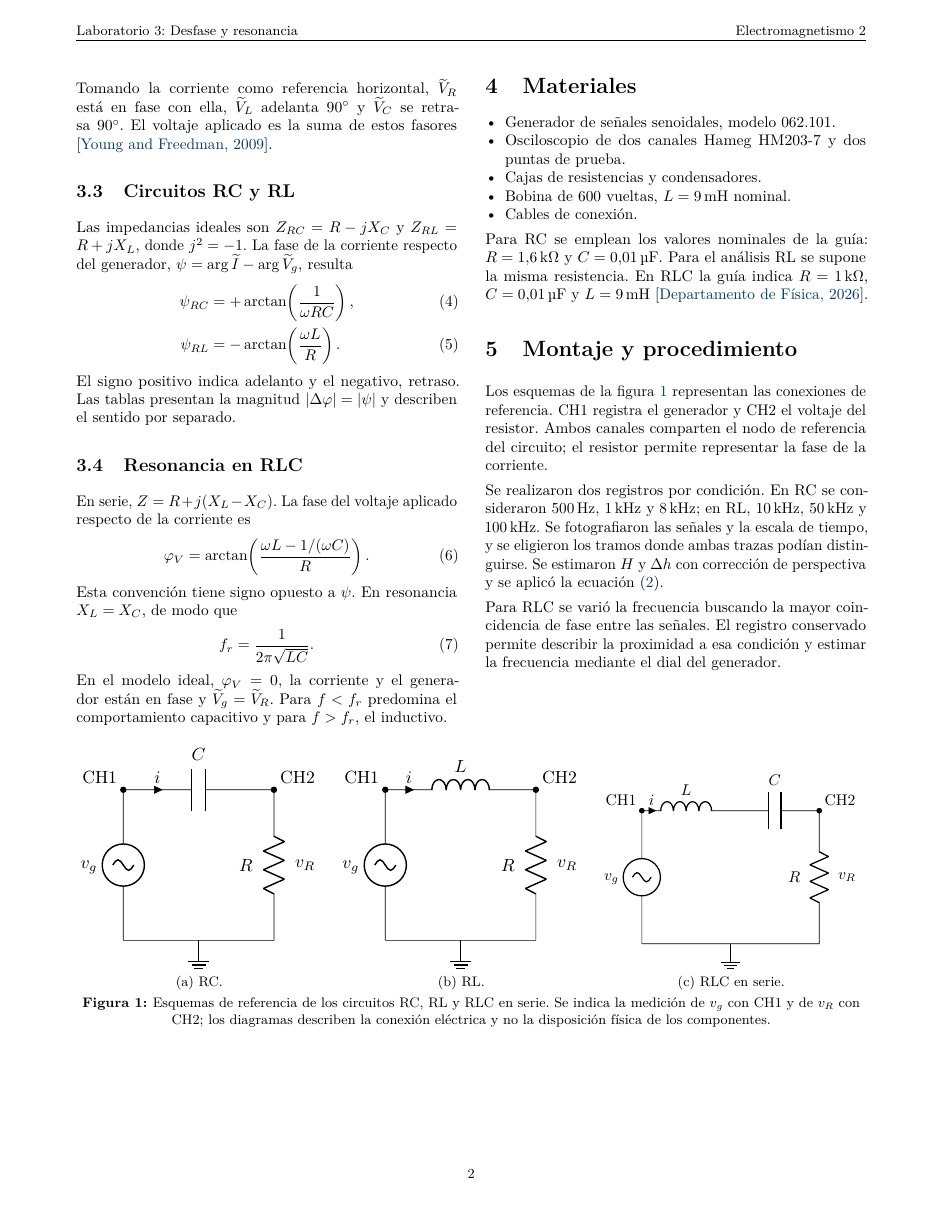
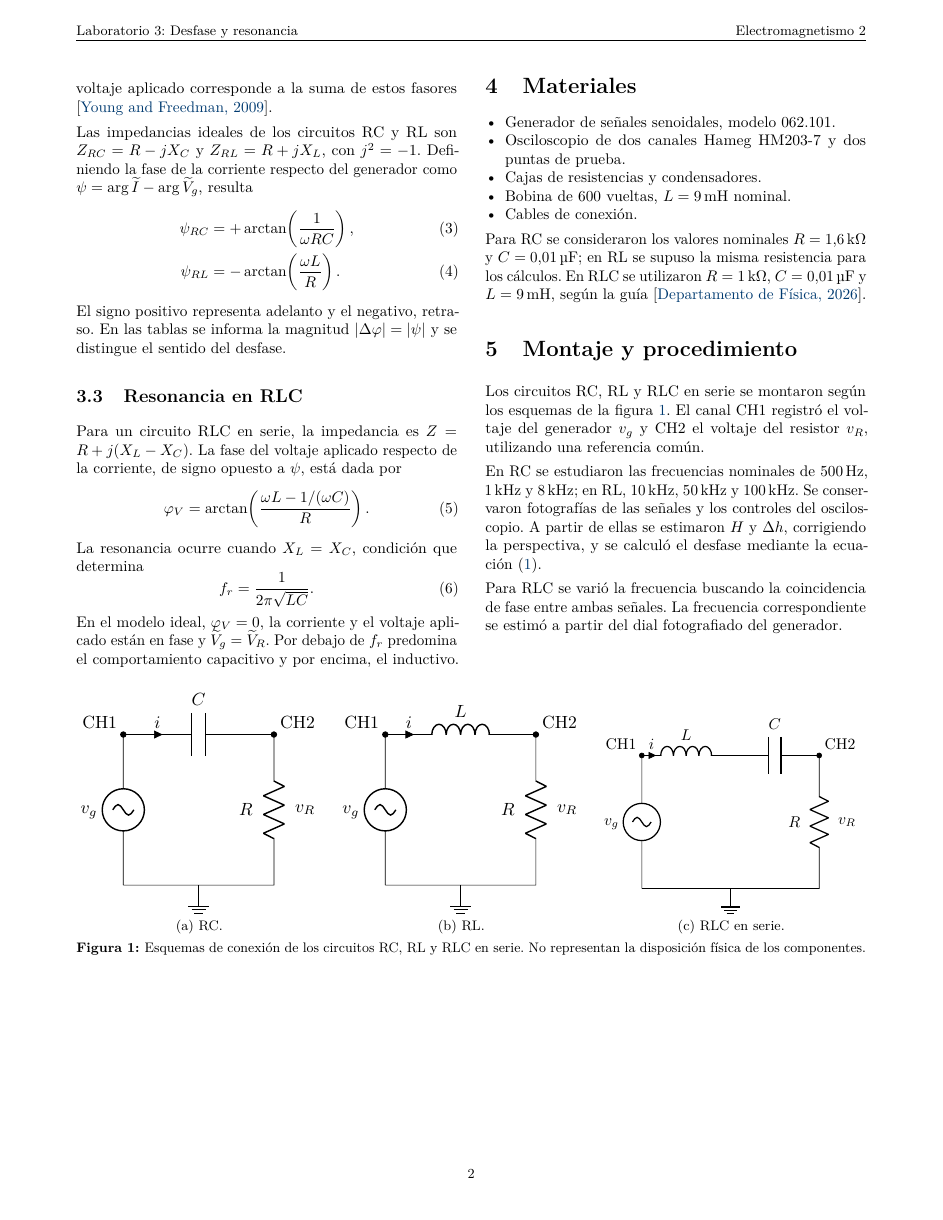
Before and after one commit to Dewscot/Electromagnetismo-2-laboratorios, a LaTeX paper (Laboratorio 3/Informe/main.tex): page 2 of 7. Compiled offline with pdfLaTeX.

Commit message:
revision y correcion hasta montaje, resultados sera lo siguiente

```diff
--- a/Laboratorio 3/Informe/main.tex
+++ b/Laboratorio 3/Informe/main.tex
@@ -30,7 +30,7 @@
 \newcommand{\docente}{Juan Staforelli Vivanco}
 \newcommand{\ayudante}{Cristóbal Valdés Cruces, Catalina Gidi Chomalí}
 \newcommand{\seccion}{Sección 2}
-\newcommand{\fechaentrega}{Fecha por completar}
+\newcommand{\fechaentrega}{\today}
 \hypersetup{colorlinks=true,linkcolor=udecazul,citecolor=udecazul,urlcolor=udecazul,
   pdftitle={Laboratorio 3: Desfase y resonancia},pdfauthor={Nicolas Ruiz y Julio Bastias}}
 \pagestyle{fancy}
@@ -108,51 +115,58 @@ Para frecuencia $f$ y frecuencia angular $\omega=2\pi f$, las reactancias induct
   X_L=\omega L,\qquad X_C=\frac{1}{\omega C}.
   \label{eq:reactancias}
 \end{equation}
-Tomando la corriente como referencia horizontal, $\widetilde V_R$ está en fase con ella, $\widetilde V_L$ adelanta \SI{90}{\degree} y $\widetilde V_C$ se retrasa \SI{90}{\degree}. El voltaje aplicado es la suma de estos fasores \cite{young2009}.
+Tomando la corriente como referencia, el fasor $\widetilde V_R$ está en fase con ella, $\widetilde V_L$ adelanta \SI{90}{\degree} y $\widetilde V_C$ se retrasa \SI{90}{\degree}. El voltaje aplicado corresponde a la suma de estos fasores \cite{young2009}.
 
-\subsection{Circuitos RC y RL}
-Las impedancias ideales son $Z_{RC}=R-jX_C$ y $Z_{RL}=R+jX_L$, donde $j^2=-1$. La fase de la corriente respecto del generador, $\psi=\arg\widetilde I-\arg\widetilde V_g$, resulta
+Las impedancias ideales de los circuitos RC y RL son $Z_{RC}=R-jX_C$ y $Z_{RL}=R+jX_L$, con $j^2=-1$. Definiendo la fase de la corriente respecto del generador como $\psi=\arg\widetilde I-\arg\widetilde V_g$, resulta
 \begin{align}
- \psi_{RC}&=+\arctan\!\left(\frac{1}{\omega RC}\right),\label{eq:rc}\\
- \psi_{RL}&=-\arctan\!\left(\frac{\omega L}{R}\right).\label{eq:rl}
+  \psi_{RC}&=+\arctan\!\left(\frac{1}{\omega RC}\right),
+  \label{eq:rc}\\
+  \psi_{RL}&=-\arctan\!\left(\frac{\omega L}{R}\right).
+  \label{eq:rl}
 \end{align}
-El signo positivo indica adelanto y el negativo, retraso. Las tablas presentan la magnitud $|\Delta\varphi|=|\psi|$ y describen el sentido por separado.
+El signo positivo representa adelanto y el negativo, retraso. En las tablas se informa la magnitud $|\Delta\varphi|=|\psi|$ y se distingue el sentido del desfase.
 
 \subsection{Resonancia en RLC}
-En serie, $Z=R+j(X_L-X_C)$. La fase del voltaje aplicado respecto de la corriente es
+
+Para un circuito RLC en serie, la impedancia es $Z=R+j(X_L-X_C)$. La fase del voltaje aplicado respecto de la corriente, de signo opuesto a $\psi$, está dada por
 \begin{equation}
-  \varphi_V=\arctan\!\left(\frac{\omega L-1/(\omega C)}{R}\right).
+  \varphi_V=\arctan\!\left(
+  \frac{\omega L-1/(\omega C)}{R}
+  \right).
   \label{eq:rlc}
 \end{equation}
-Esta convención tiene signo opuesto a $\psi$. En resonancia $X_L=X_C$, de modo que
+La resonancia ocurre cuando $X_L=X_C$, condición que determina
 \begin{equation}
   f_r=\frac{1}{2\pi\sqrt{LC}}.
   \label{eq:resonancia}
 \end{equation}
-En el modelo ideal, $\varphi_V=0$, la corriente y el generador están en fase y $\widetilde V_g=\widetilde V_R$. Para $f<f_r$ predomina el comportamiento capacitivo y para $f>f_r$, el inductivo.
+En el modelo ideal, $\varphi_V=0$, la corriente y el voltaje aplicado están en fase y $\widetilde V_g=\widetilde V_R$. Por debajo de $f_r$ predomina el comportamiento capacitivo y por encima, el inductivo.
+
 
 \section{Materiales}
 \begin{itemize}
- \item Generador de señales senoidales, modelo 062.101.
- \item Osciloscopio de dos canales Hameg HM203-7 y dos puntas de prueba.
- \item Cajas de resistencias y condensadores.
- \item Bobina de 600 vueltas, $L=\SI{9}{\milli\henry}$ nominal.
- \item Cables de conexión.
+  \item Generador de señales senoidales, modelo 062.101.
+  \item Osciloscopio de dos canales Hameg HM203-7 y dos puntas de prueba.
+  \item Cajas de resistencias y condensadores.
+  \item Bobina de 600 vueltas, $L=\SI{9}{\milli\henry}$ nominal.
+  \item Cables de conexión.
 \end{itemize}
-Para RC se emplean los valores nominales de la guía: $R=\SI{1.6}{\kilo\ohm}$ y $C=\SI{0.01}{\micro\farad}$. Para el análisis RL se supone la misma resistencia. En RLC la guía indica $R=\SI{1}{\kilo\ohm}$, $C=\SI{0.01}{\micro\farad}$ y $L=\SI{9}{\milli\henry}$ \cite{guia2026}.
-% REVISAR: R de RL se supone igual a RC; cambiar si se dispone de otro registro.
+
+Para RC se consideraron los valores nominales $R=\SI{1.6}{\kilo\ohm}$ y $C=\SI{0.01}{\micro\farad}$; en RL se supuso la misma resistencia para los cálculos. En RLC se utilizaron $R=\SI{1}{\kilo\ohm}$, $C=\SI{0.01}{\micro\farad}$ y $L=\SI{9}{\milli\henry}$, según la guía \cite{guia2026}.
 
 \section{Montaje y procedimiento}
-Los esquemas de la figura~\ref{fig:montajes} representan las conexiones de referencia. CH1 registra el generador y CH2 el voltaje del resistor. Ambos canales comparten el nodo de referencia del circuito; el resistor permite representar la fase de la corriente.
 
-Se realizaron dos registros por condición. En RC se consideraron \SI{500}{\hertz}, \SI{1}{\kilo\hertz} y \SI{8}{\kilo\hertz}; en RL, \SI{10}{\kilo\hertz}, \SI{50}{\kilo\hertz} y \SI{100}{\kilo\hertz}. Se fotografiaron las señales y la escala de tiempo, y se eligieron los tramos donde ambas trazas podían distinguirse. Se estimaron $H$ y $\Delta h$ con corrección de perspectiva y se aplicó la ecuación~\eqref{eq:fase}.
+Los circuitos RC, RL y RLC en serie se montaron según los esquemas de la figura~\ref{fig:montajes}. El canal CH1 registró el voltaje del generador $v_g$ y CH2 el voltaje del resistor $v_R$, utilizando una referencia común.
 
-Para RLC se varió la frecuencia buscando la mayor coincidencia de fase entre las señales. El registro conservado permite describir la proximidad a esa condición y estimar la frecuencia mediante el dial del generador.
+En RC se estudiaron las frecuencias nominales de \SI{500}{\hertz}, \SI{1}{\kilo\hertz} y \SI{8}{\kilo\hertz}; en RL, \SI{10}{\kilo\hertz}, \SI{50}{\kilo\hertz} y \SI{100}{\kilo\hertz}. Se conservaron fotografías de las señales y los controles del osciloscopio. A partir de ellas se estimaron $H$ y $\Delta h$, corrigiendo la perspectiva, y se calculó el desfase mediante la ecuación~\eqref{eq:fase}.
+
+Para RLC se varió la frecuencia buscando la coincidencia de fase entre ambas señales. La frecuencia correspondiente se estimó a partir del dial fotografiado del generador.
 \end{multicols}
 
 \begin{center}
  \input{figuras/montajes.tex}
- \captionof{figure}{Esquemas de referencia de los circuitos RC, RL y RLC en serie. Se indica la medición de $v_g$ con CH1 y de $v_R$ con CH2; los diagramas describen la conexión eléctrica y no la disposición física de los componentes.}
+
+\captionof{figure}{Esquemas de conexión de los circuitos RC, RL y RLC en serie. No representan la disposición física de los componentes.}
  \label{fig:montajes}
 \end{center}
 
```
Also changed, not shown: Laboratorio 3/Informe/main.pdf, Laboratorio 3/Informe/main.tex (33 more changed lines), 6 other files.
